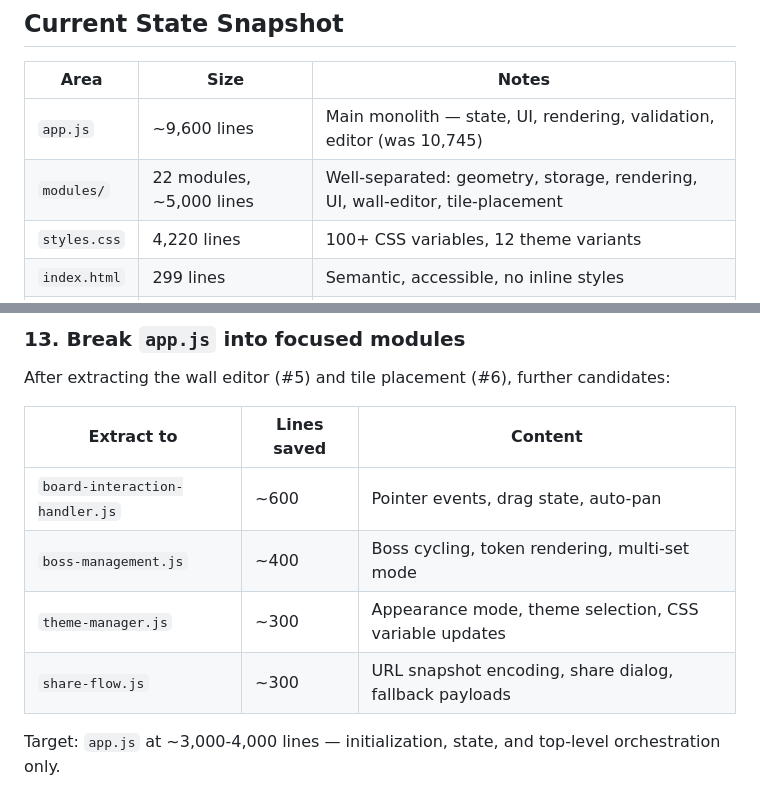
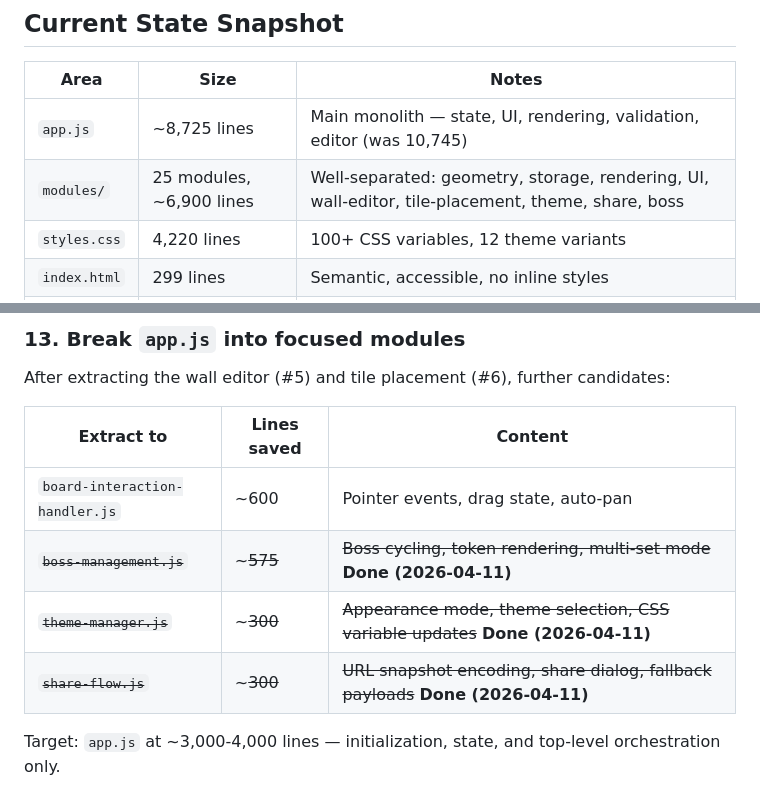
Before and after one commit to rodclemen/here_to_slay_dungeons_mapper, a Markdown page: docs/optimization-plan.md, 2 parts joined by grey strips. Rendered like a GitHub page.

Commit message:
Update optimization plan: mark boss-management extraction done

```diff
--- a/docs/optimization-plan.md
+++ b/docs/optimization-plan.md
@@ -8,8 +8,8 @@
 
 | Area | Size | Notes |
 |------|------|-------|
-| `app.js` | ~9,600 lines | Main monolith — state, UI, rendering, validation, editor (was 10,745) |
-| `modules/` | 22 modules, ~5,000 lines | Well-separated: geometry, storage, rendering, UI, wall-editor, tile-placement |
+| `app.js` | ~8,725 lines | Main monolith — state, UI, rendering, validation, editor (was 10,745) |
+| `modules/` | 25 modules, ~6,900 lines | Well-separated: geometry, storage, rendering, UI, wall-editor, tile-placement, theme, share, boss |
 | `styles.css` | 4,220 lines | 100+ CSS variables, 12 theme variants |
 | `index.html` | 299 lines | Semantic, accessible, no inline styles |
 | `src-tauri/` | 152 lines Rust | 10 Tauri commands (filesystem, ZIP decompression) |
@@ -123,9 +123,9 @@ After extracting the wall editor (#5) and tile placement (#6), further candidate
 | Extract to | Lines saved | Content |
 |------------|-------------|---------|
 | `board-interaction-handler.js` | ~600 | Pointer events, drag state, auto-pan |
-| `boss-management.js` | ~400 | Boss cycling, token rendering, multi-set mode |
-| `theme-manager.js` | ~300 | Appearance mode, theme selection, CSS variable updates |
-| `share-flow.js` | ~300 | URL snapshot encoding, share dialog, fallback payloads |
+| ~~`boss-management.js`~~ | ~~~575~~ | ~~Boss cycling, token rendering, multi-set mode~~ **Done (2026-04-11)** |
+| ~~`theme-manager.js`~~ | ~~~300~~ | ~~Appearance mode, theme selection, CSS variable updates~~ **Done (2026-04-11)** |
+| ~~`share-flow.js`~~ | ~~~300~~ | ~~URL snapshot encoding, share dialog, fallback payloads~~ **Done (2026-04-11)** |
 
 Target: `app.js` at ~3,000-4,000 lines — initialization, state, and top-level orchestration only.
 
```
